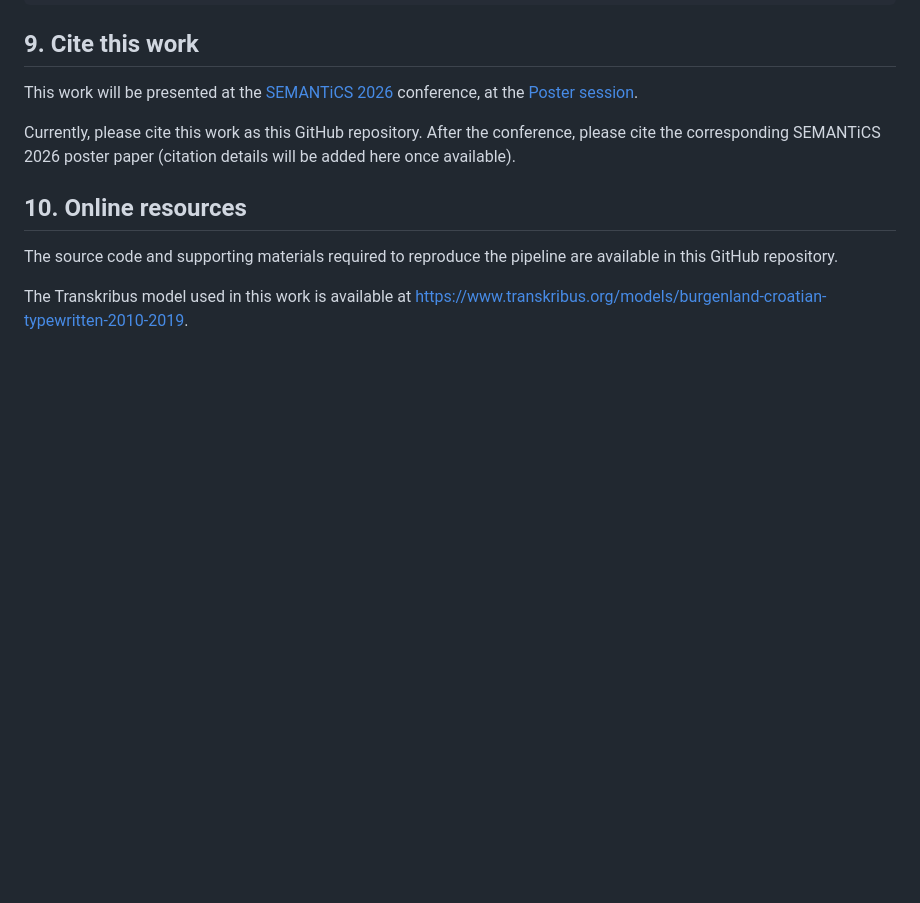
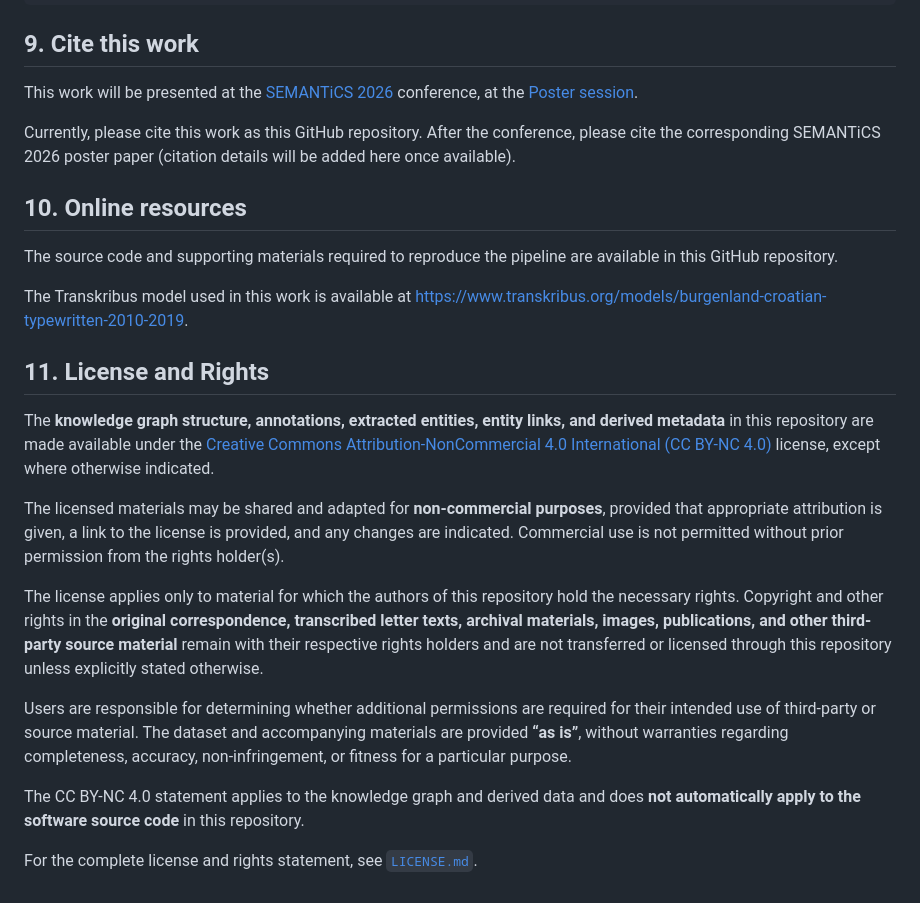
Before and after one commit to marijadjokic/andrics_correspondence_as_kg, a Markdown page: README.md, the part around the change. Drawn GitHub-style; blank space fills up the shorter version.

Commit message:
Add license and rights section to README
Added license and rights information for the repository.

```diff
--- a/README.md
+++ b/README.md
@@ -280,3 +280,17 @@ Currently, please cite this work as this GitHub repository. After the conference
 The source code and supporting materials required to reproduce the pipeline are available in this GitHub repository.
 
 The Transkribus model used in this work is available at [https://www.transkribus.org/models/burgenland-croatian-typewritten-2010-2019](https://www.transkribus.org/models/burgenland-croatian-typewritten-2010-2019).
+
+## 11. License and Rights
+
+The **knowledge graph structure, annotations, extracted entities, entity links, and derived metadata** in this repository are made available under the [Creative Commons Attribution-NonCommercial 4.0 International (CC BY-NC 4.0)](https://creativecommons.org/licenses/by-nc/4.0/) license, except where otherwise indicated.
+
+The licensed materials may be shared and adapted for **non-commercial purposes**, provided that appropriate attribution is given, a link to the license is provided, and any changes are indicated. Commercial use is not permitted without prior permission from the rights holder(s).
+
+The license applies only to material for which the authors of this repository hold the necessary rights. Copyright and other rights in the **original correspondence, transcribed letter texts, archival materials, images, publications, and other third-party source material** remain with their respective rights holders and are not transferred or licensed through this repository unless explicitly stated otherwise.
+
+Users are responsible for determining whether additional permissions are required for their intended use of third-party or source material. The dataset and accompanying materials are provided **“as is”**, without warranties regarding completeness, accuracy, non-infringement, or fitness for a particular purpose.
+
+The CC BY-NC 4.0 statement applies to the knowledge graph and derived data and does **not automatically apply to the software source code** in this repository.
+
+For the complete license and rights statement, see [`LICENSE.md`](LICENSE.md).
```
